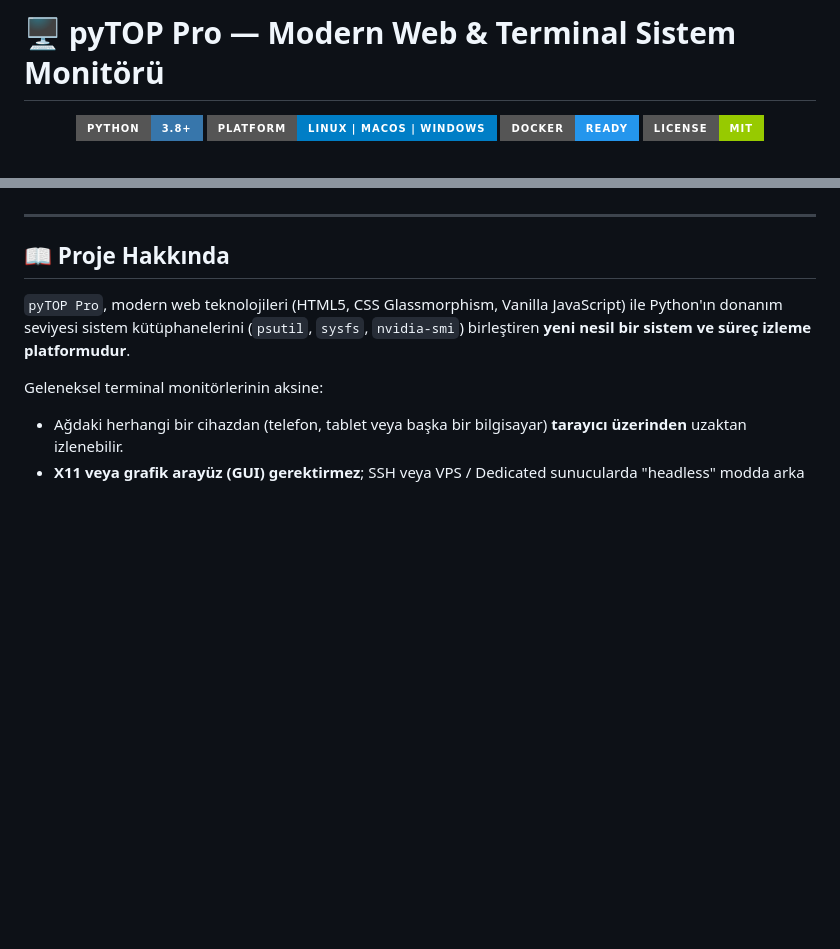
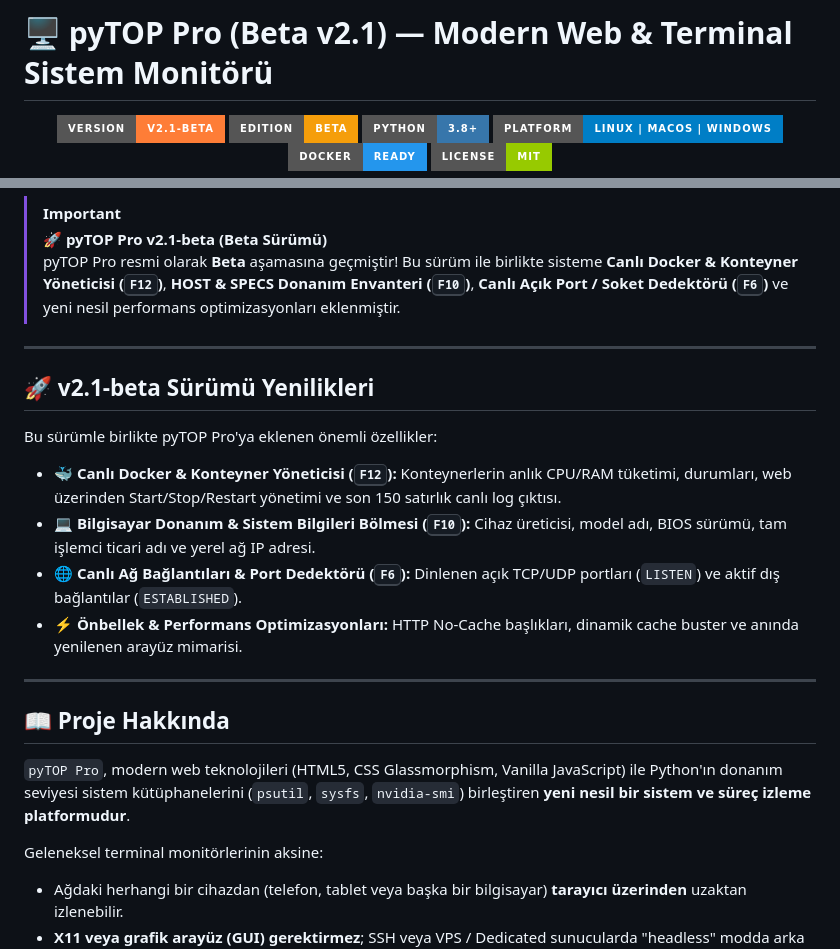
Before and after one commit to kkaan-42/Pytop-Html, a Markdown page: README.md, 2 parts joined by grey strips. Rendered like a GitHub page; badges without logos; blank space fills up the shorter version.

Commit message:
docs: README basligi, rozetleri ve v2.1-beta yenilikleri bolumu eklendi

```diff
--- a/README.md
+++ b/README.md
@@ -1,7 +1,9 @@
-# 🖥️ pyTOP Pro — Modern Web & Terminal Sistem Monitörü
+# 🖥️ pyTOP Pro (Beta v2.1) — Modern Web & Terminal Sistem Monitörü
 
 <div align="center">
 
+![Version](https://img.shields.io/badge/Version-v2.1--beta-orange?style=for-the-badge)
+![Status](https://img.shields.io/badge/Edition-BETA-f59e0b?style=for-the-badge)
 ![Python Version](https://img.shields.io/badge/Python-3.8%2B-3776AB?style=for-the-badge&logo=python&logoColor=white)
 ![Platform](https://img.shields.io/badge/Platform-Linux%20%7C%20macOS%20%7C%20Windows-blue?style=for-the-badge&logo=linux&logoColor=white)
 ![Docker](https://img.shields.io/badge/Docker-Ready-2496ED?style=for-the-badge&logo=docker&logoColor=white)
@@ -16,5 +16,20 @@
 
 </div>
+
+> [!IMPORTANT]
+> 🚀 **pyTOP Pro v2.1-beta (Beta Sürümü)**
+> pyTOP Pro resmi olarak **Beta** aşamasına geçmiştir! Bu sürüm ile birlikte sisteme **Canlı Docker & Konteyner Yöneticisi (<kbd>F12</kbd>)**, **HOST & SPECS Donanım Envanteri (<kbd>F10</kbd>)**, **Canlı Açık Port / Soket Dedektörü (<kbd>F6</kbd>)** ve yeni nesil performans optimizasyonları eklenmiştir.
+
+---
+
+## 🚀 v2.1-beta Sürümü Yenilikleri
+
+Bu sürümle birlikte pyTOP Pro'ya eklenen önemli özellikler:
+* 🐳 **Canlı Docker & Konteyner Yöneticisi (<kbd>F12</kbd>):** Konteynerlerin anlık CPU/RAM tüketimi, durumları, web üzerinden Start/Stop/Restart yönetimi ve son 150 satırlık canlı log çıktısı.
+* 💻 **Bilgisayar Donanım & Sistem Bilgileri Bölmesi (<kbd>F10</kbd>):** Cihaz üreticisi, model adı, BIOS sürümü, tam işlemci ticari adı ve yerel ağ IP adresi.
+* 🌐 **Canlı Ağ Bağlantıları & Port Dedektörü (<kbd>F6</kbd>):** Dinlenen açık TCP/UDP portları (`LISTEN`) ve aktif dış bağlantılar (`ESTABLISHED`).
+* ⚡ **Önbellek & Performans Optimizasyonları:** HTTP No-Cache başlıkları, dinamik cache buster ve anında yenilenen arayüz mimarisi.
+
 
 ---
 
```
Also changed, not shown: other parts of README.md (+1 -3 lines).
